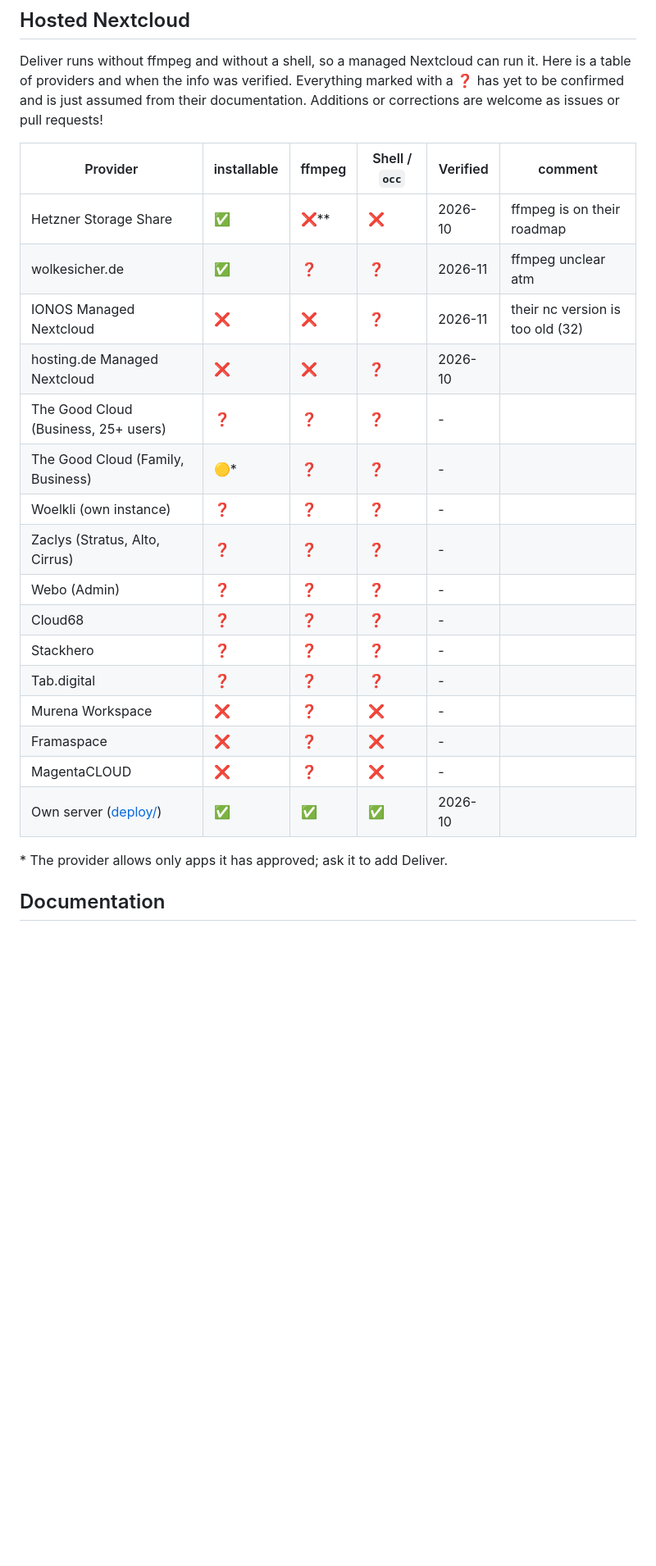
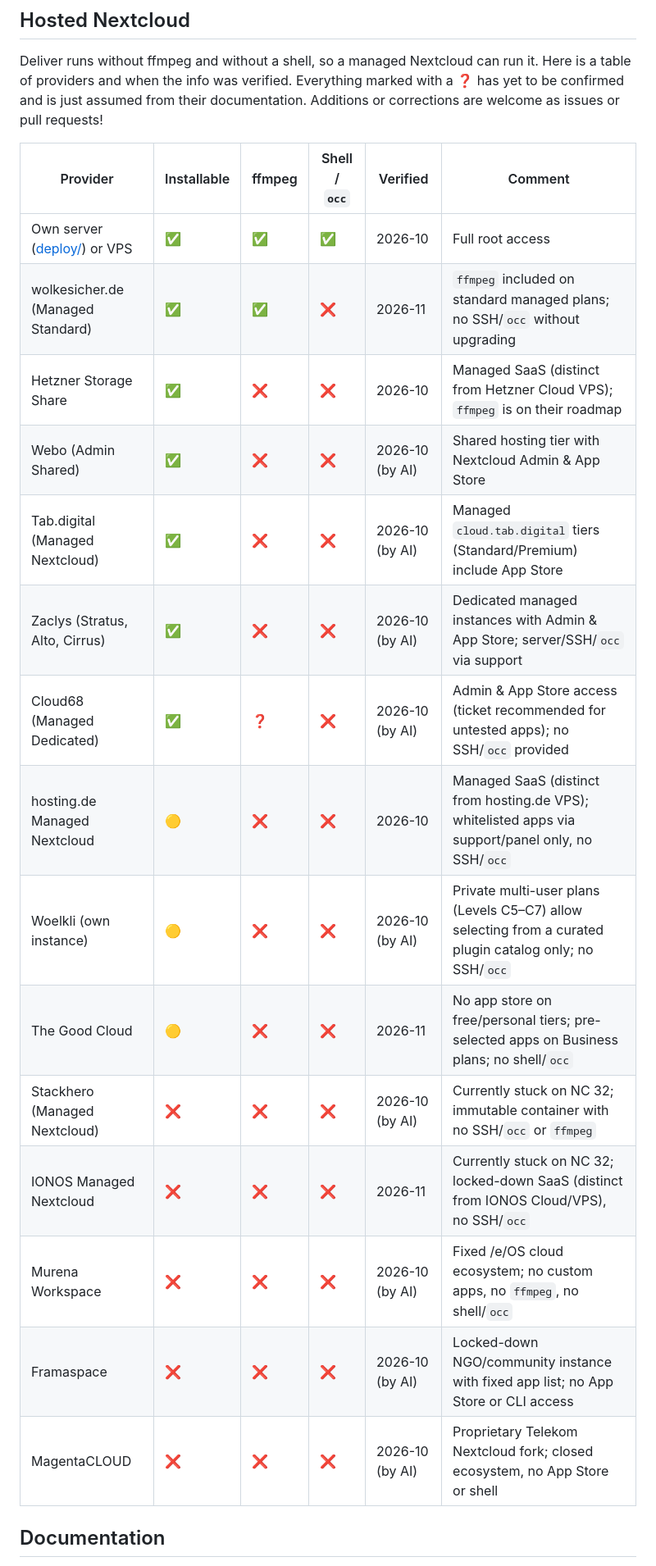
Before and after one commit to joshuabke/nextcloud-deliver, a Markdown page: README.md, the part around the change. Shown at 82% size. GitHub-like rendering; blank space fills up the shorter version.

Commit message:
Revise provider table formatting and content

```diff
--- a/README.md
+++ b/README.md
@@ -55,27 +55,23 @@ Here is a table of providers and when the info was verified.
 Everything marked with a ❓ has yet to be confirmed and is just assumed from their documentation.
 Additions or corrections are welcome as issues or pull requests!
 
-| Provider | installable | ffmpeg | Shell / `occ` | Verified | comment |
+| Provider | Installable | ffmpeg | Shell / `occ` | Verified | Comment |
 | --- | --- | --- | --- | --- | --- |
-| Hetzner Storage Share | ✅ | ❌** | ❌ | 2026-10 | ffmpeg is on their roadmap |
-| wolkesicher.de | ✅ | ❓ | ❓ | 2026-11 | ffmpeg unclear atm |
-| IONOS Managed Nextcloud | ❌ | ❌ | ❓ | 2026-11 | their nc version is too old (32) |
-| hosting.de Managed Nextcloud | ❌ | ❌ | ❓ | 2026-10 ||
-| The Good Cloud (Business, 25+ users) | ❓ | ❓ | ❓ | - ||
-| The Good Cloud (Family, Business) | 🟡* | ❓ | ❓ | - ||
-| Woelkli (own instance) | ❓ | ❓ | ❓ | - ||
-| Zaclys (Stratus, Alto, Cirrus) | ❓ | ❓ | ❓ | - ||
-| Webo (Admin) | ❓ | ❓ | ❓ | - ||
-| Cloud68 | ❓ | ❓ | ❓ | - ||
-| Stackhero | ❓ | ❓ | ❓ | - ||
-| Tab.digital | ❓ | ❓ | ❓ | - ||
-| Murena Workspace | ❌ | ❓ | ❌ | - ||
-| Framaspace | ❌ | ❓ | ❌ | - ||
-| MagentaCLOUD | ❌ | ❓ | ❌ | - ||
-| Own server ([deploy/](deploy/README.md)) | ✅ | ✅ | ✅ | 2026-10 ||
-
-\* The provider allows only apps it has approved; ask it to add Deliver.
-
+| Own server ([deploy/](deploy/README.md)) or VPS | ✅ | ✅ | ✅ | 2026-10 | Full root access |
+| wolkesicher.de (Managed Standard) | ✅ | ✅ | ❌ | 2026-11 | `ffmpeg` included on standard managed plans; no SSH/`occ` without upgrading |
+| Hetzner Storage Share | ✅ | ❌ | ❌ | 2026-10 | Managed SaaS (distinct from Hetzner Cloud VPS); `ffmpeg` is on their roadmap |
+| Webo (Admin Shared) | ✅ | ❌ | ❌ | 2026-10 (by AI) | Shared hosting tier with Nextcloud Admin & App Store |
+| Tab.digital (Managed Nextcloud) | ✅ | ❌ | ❌ | 2026-10 (by AI) | Managed `cloud.tab.digital` tiers (Standard/Premium) include App Store |
+| Zaclys (Stratus, Alto, Cirrus) | ✅ | ❌ | ❌ | 2026-10 (by AI) | Dedicated managed instances with Admin & App Store; server/SSH/`occ` via support |
+| Cloud68 (Managed Dedicated) | ✅ | ❓ | ❌ | 2026-10 (by AI) | Admin & App Store access (ticket recommended for untested apps); no SSH/`occ` provided |
+| hosting.de Managed Nextcloud | 🟡 | ❌ | ❌ | 2026-10 | Managed SaaS (distinct from hosting.de VPS); whitelisted apps via support/panel only, no SSH/`occ` |
+| Woelkli (own instance) | 🟡 | ❌ | ❌ | 2026-10 (by AI) | Private multi-user plans (Levels C5–C7) allow selecting from a curated plugin catalog only; no SSH/`occ` |
+| The Good Cloud | 🟡 | ❌ | ❌ | 2026-11 | No app store on free/personal tiers; pre-selected apps on Business plans; no shell/`occ` |
+| Stackhero (Managed Nextcloud) | ❌ | ❌ | ❌ | 2026-10 (by AI) | Currently stuck on NC 32; immutable container with no SSH/`occ` or `ffmpeg` |
+| IONOS Managed Nextcloud | ❌ | ❌ | ❌ | 2026-11 | Currently stuck on NC 32; locked-down SaaS (distinct from IONOS Cloud/VPS), no SSH/`occ` |
+| Murena Workspace | ❌ | ❌ | ❌ | 2026-10 (by AI) | Fixed /e/OS cloud ecosystem; no custom apps, no `ffmpeg`, no shell/`occ` |
+| Framaspace | ❌ | ❌ | ❌ | 2026-10 (by AI) | Locked-down NGO/community instance with fixed app list; no App Store or CLI access |
+| MagentaCLOUD | ❌ | ❌ | ❌ | 2026-10 (by AI) | Proprietary Telekom Nextcloud fork; closed ecosystem, no App Store or shell |
 ## Documentation
 
 - [Running Deliver](docs/admin.md): requirements, the derived-media pipeline, hardware encoders, live updates
```
